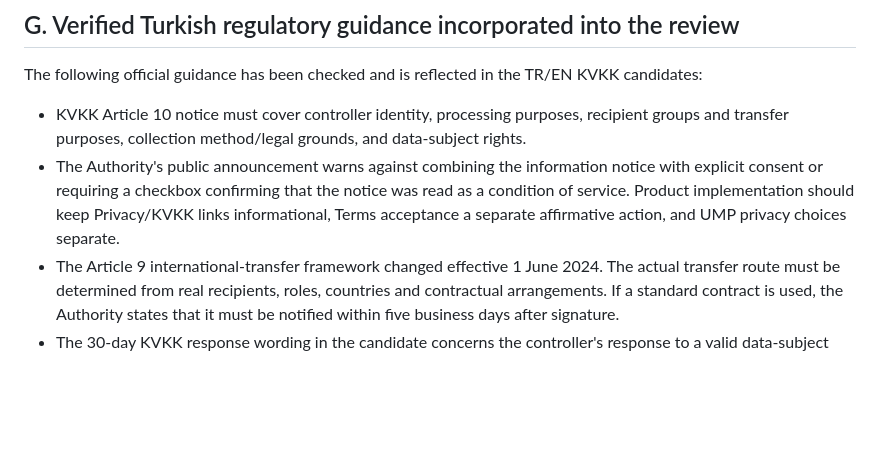
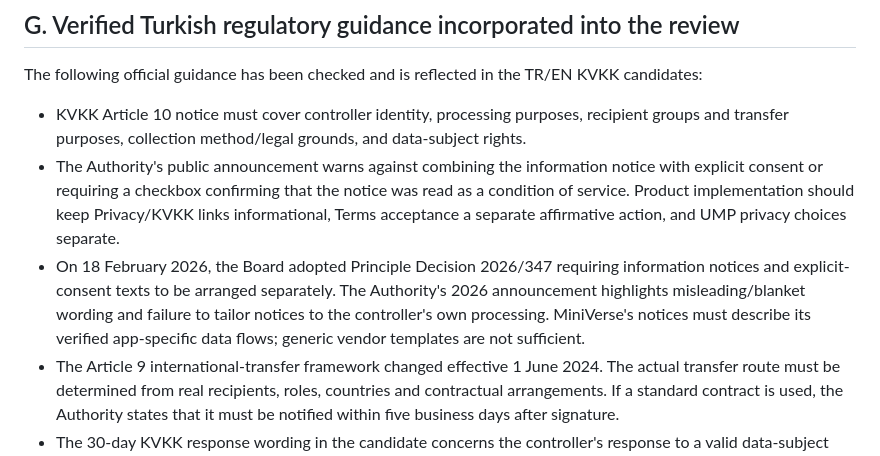
Before and after one commit to DevzaSoft/miniverse-privacy, a Markdown page: review-candidates/16P-rc1/OPEN_ITEMS_AND_RELEASE_GATES.md, the part around the change. GitHub-like rendering; blank space fills up the shorter version.

Commit message:
Record confirmed Türkiye establishment country and 2026 KVKK principle decision

```diff
--- a/review-candidates/16P-rc1/OPEN_ITEMS_AND_RELEASE_GATES.md
+++ b/review-candidates/16P-rc1/OPEN_ITEMS_AND_RELEASE_GATES.md
@@ -76,6 +76,7 @@ The following official guidance has been checked and is reflected in the TR/EN K
 
 - KVKK Article 10 notice must cover controller identity, processing purposes, recipient groups and transfer purposes, collection method/legal grounds, and data-subject rights.
 - The Authority's public announcement warns against combining the information notice with explicit consent or requiring a checkbox confirming that the notice was read as a condition of service. Product implementation should keep Privacy/KVKK links informational, Terms acceptance a separate affirmative action, and UMP privacy choices separate.
+- On 18 February 2026, the Board adopted Principle Decision 2026/347 requiring information notices and explicit-consent texts to be arranged separately. The Authority's 2026 announcement highlights misleading/blanket wording and failure to tailor notices to the controller's own processing. MiniVerse's notices must describe its verified app-specific data flows; generic vendor templates are not sufficient.
 - The Article 9 international-transfer framework changed effective 1 June 2024. The actual transfer route must be determined from real recipients, roles, countries and contractual arrangements. If a standard contract is used, the Authority states that it must be notified within five business days after signature.
 - The 30-day KVKK response wording in the candidate concerns the controller's response to a valid data-subject application under the applicable procedure; it is not a general data-retention period.
 
```
